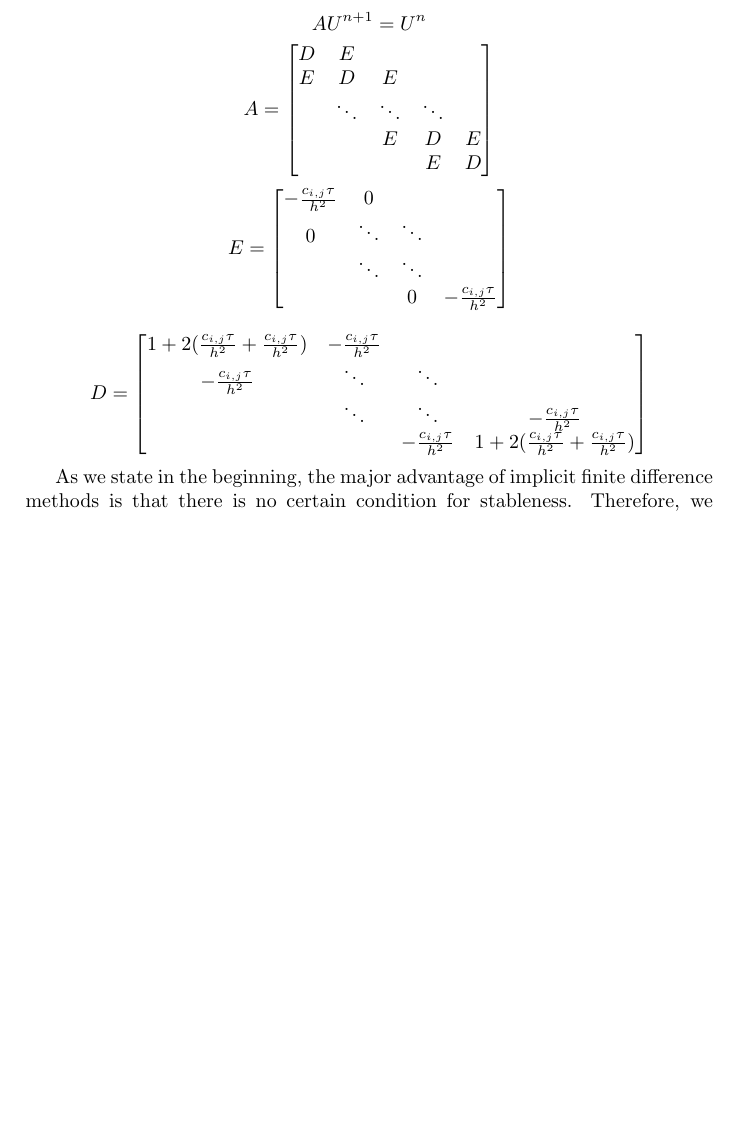
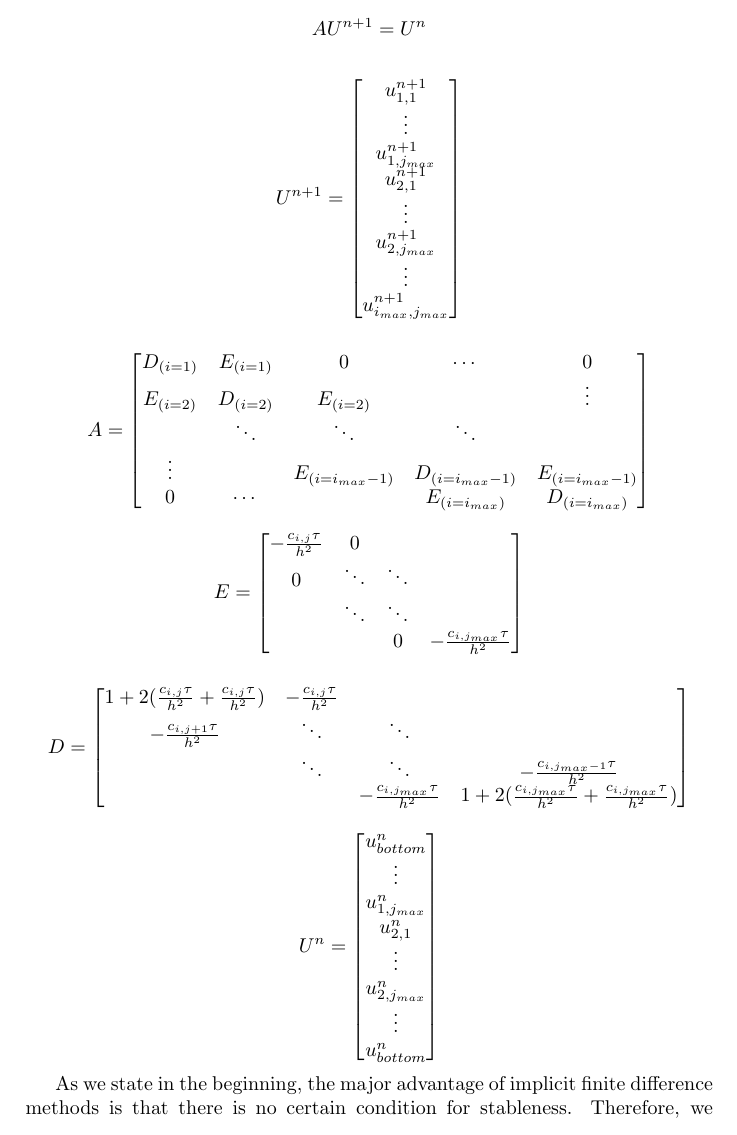
Before and after one commit to tjHsu/Report, a LaTeX thesis (report_v1.tex): part of page 5 of 8 before the commit and part of page 5 of 9 after it, cut so that both start at the same text, the shorter picture padded with empty space. Compiled offline with pdfLaTeX.

Commit message:
finish implicit indexing

```diff
--- a/report_v1.tex
+++ b/report_v1.tex
@@ -76,17 +76,30 @@ The accuracy for the fourth-order Runge-Kutta method is $\mathcal{O}(\tau^5)$. H
 The main benefit of explicit finite difference method is its easiness of implementation and short computing time for each iteration. However, explicit finite difference method is stable only under this condition,\[{\frac{c_{i,j}\tau}{h^2}}\leq {\frac{1}{2}}.\] Otherwise, the solution would become unstable and meaningless.
 
 \section{Implicit Scheme}
-%Indexing is missing.
+
 To avoid unstable solution, we can use implicit finite difference schemes. We replace forward difference in time with a backward difference and get the implicit discretization of our heat equation as \[{\frac{u^{n+1}_{i,j}-u^n_{i,j}}{\tau}}=c_{i,j}({\frac{u^{n+1}_{i,j+1}-2u^{n+1}_{i,j}+u^{n+1}_{i,j-1}}{h^2}}+{\frac{u^{n+1}_{i+1,j}-2u^{n+1}_{i,j}+u^{n+1}_{i-1,j}}{h^2}}).\]
 Once again this can be rearranged into
 \[u^{n+1}_{i,j}+c_{i,j}{\frac{\tau}{h^2}}(-u^n_{i,j+1}+-u^n_{i+1,j}+4u^n_{i,j}-u^n_{i,j-1}-u^n_{i-1,j})=u^{n}_{i,j}.\]
 In this scheme, even all $u^n_{i,j}$ are known, we cannot directly compute $u^{n+1}_{i,j} $. We need to solve a linear system at each time step, since all unknown variable $u^{n+1}_{i,j}$ are coupled with each other. We can write our linear system as follow \[AU^{n+1}=U^{n}\]
+
+\[U^{n+1}=\begin{bmatrix}
+u^{n+1}_{1,1}\\
+\vdots\\
+u^{n+1}_{1,j_{max}}\\
+u^{n+1}_{2,1}\\
+\vdots\\
+u^{n+1}_{2,j_{max}}\\
+\vdots\\
+u^{n+1}_{i_{max},j_{max}}\\
+\end{bmatrix}
+\]
+
 \[A=\begin{bmatrix}
-D & E &   &   &   \\
-E & D & E &   &   \\
+D_{(i=1)} & E_{(i=1)} & 0  & \cdots  & 0  \\
+E_{(i=2)} & D_{(i=2)} & E_{(i=2)} &   & \vdots  \\
   & \ddots & \ddots &\ddots & \\
-  &   & E & D & E \\
-  &   &   & E & D
+ \vdots &   & E_{(i=i_{max}-1)} & D_{(i=i_{max}-1)} & E_{(i=i_{max}-1)} \\
+ 0 & \cdots  &   & E_{(i=i_{max})} & D_{(i=i_{max})}
 \end{bmatrix}
 \]
 
@@ -94,15 +107,27 @@ E & D & E &   &   \\
 -{\frac{c_{i,j}\tau}{h^2}} & 0 & & \\
 0 & \ddots & \ddots & \\
   & \ddots & \ddots & \\
-  &        & 0 & -{\frac{c_{i,j}\tau}{h^2}}
+  &        & 0 & -{\frac{c_{i,j_{max}}\tau}{h^2}}
 \end{bmatrix}
 \]
 
 \[D=\begin{bmatrix}
 1+2({\frac{c_{i,j}\tau}{h^2}}+{\frac{c_{i,j}\tau}{h^2}}) & -{\frac{c_{i,j}\tau}{h^2}} & &  \\
--{\frac{c_{i,j}\tau}{h^2}} & \ddots & \ddots & \\
-& \ddots & \ddots & -{\frac{c_{i,j}\tau}{h^2}}\\
- &  & -{\frac{c_{i,j}\tau}{h^2}} & 1+2({\frac{c_{i,j}\tau}{h^2}}+{\frac{c_{i,j}\tau}{h^2}})
+-{\frac{c_{i,j+1}\tau}{h^2}} & \ddots & \ddots & \\
+& \ddots & \ddots & -{\frac{c_{i,j_{max}-1}\tau}{h^2}}\\
+ &  & -{\frac{c_{i,j_{max}}\tau}{h^2}} & 1+2({\frac{c_{i,j_{max}}\tau}{h^2}}+{\frac{c_{i,j_{max}}\tau}{h^2}})
+\end{bmatrix}
+\]
+
+\[U^{n}=\begin{bmatrix}
+u^{n}_{bottom}\\
+\vdots\\
+u^{n}_{1,j_{max}}\\
+u^{n}_{2,1}\\
+\vdots\\
+u^{n}_{2,j_{max}}\\
+\vdots\\
+u^{n}_{bottom}\\
 \end{bmatrix}
 \]
 
```
Also changed, not shown: report_v1.tex (3 more changed lines).
